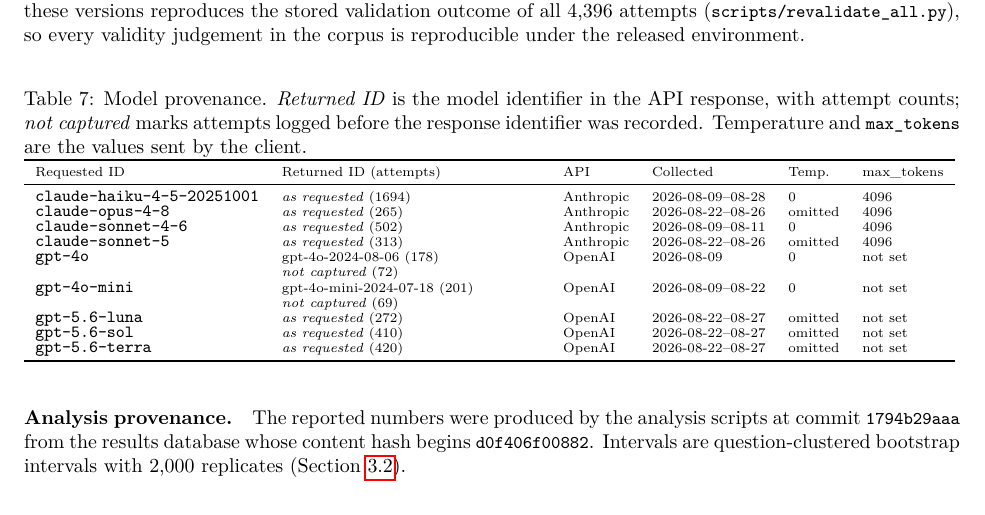
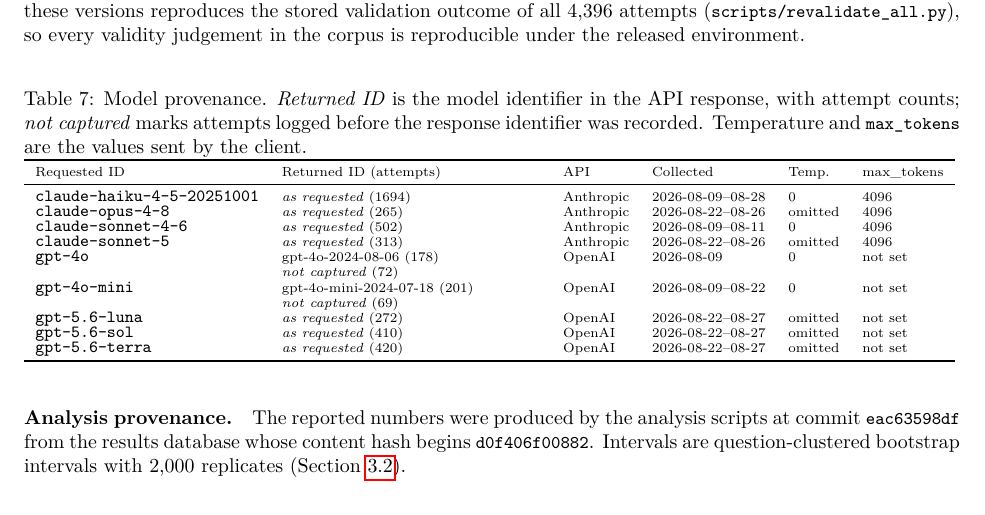
Before and after one commit to amitvermaknw/schema-enforcement, a LaTeX paper (paper/main.tex, which reads paper/generated/numbers.tex): part of page 11 of 22, cut so that both start at the same text. Compiled offline with pdfLaTeX.

Commit message:
Regenerate paper assets from eac6359

```diff
--- a/paper/generated/numbers.tex
+++ b/paper/generated/numbers.tex
@@ -2707,8 +2707,8 @@
 \expandafter\def\csname pn@meta.bootstrap_reps\endcsname{2{,}000}
 \expandafter\def\csname pn@meta.db_sha256\endcsname{d0f406f00882dadb4c0aa0b1bea3a4a77b562c80ec46f19fe7d6ad7d4ebfbeb4}
 \expandafter\def\csname pn@meta.db_sha256_short\endcsname{d0f406f00882}
-\expandafter\def\csname pn@meta.git_head\endcsname{1794b29aaa629be1cd427589b85e0bac14a0e1c6}
-\expandafter\def\csname pn@meta.git_head_short\endcsname{1794b29aaa}
+\expandafter\def\csname pn@meta.git_head\endcsname{eac63598df8981b4f61b12b08a1c2bbb99515d27}
+\expandafter\def\csname pn@meta.git_head_short\endcsname{eac63598df}
 \expandafter\def\csname pn@meta.git_tag\endcsname{}
 \expandafter\def\csname pn@meta.tracked.scripts/make_paper_numbers.py.commit\endcsname{58123819b680c1082ee29c2a165cb8a4bb1e19f9}
 \expandafter\def\csname pn@meta.tracked.scripts/render_paper_assets.py.commit\endcsname{7254fcdd19170a3f5c04c4042293d873b377ba3b}
```
Also changed, not shown: paper/generated/app_code.tex (+1 -1 lines), paper/generated/fig_profiles.pdf, 2 other files.
